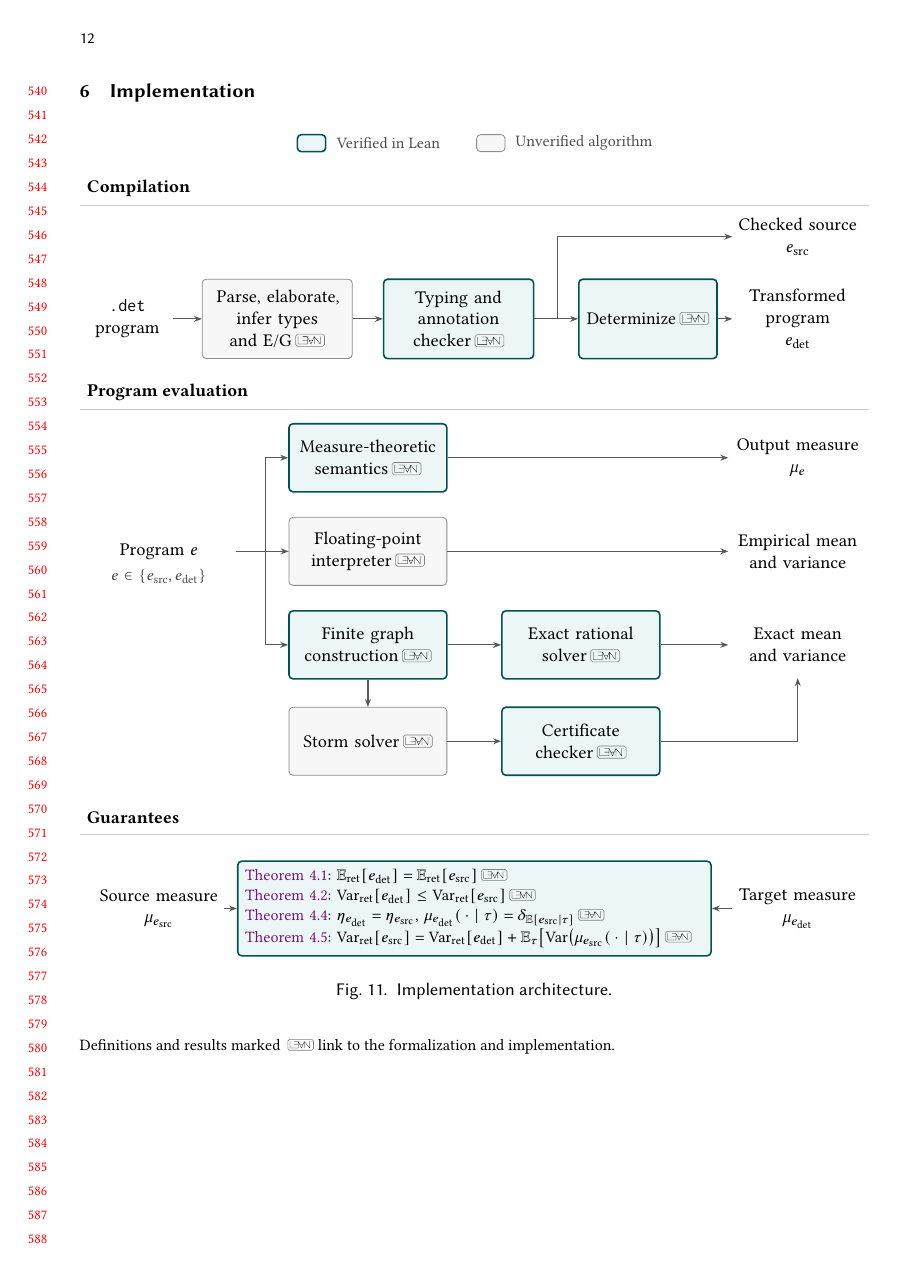
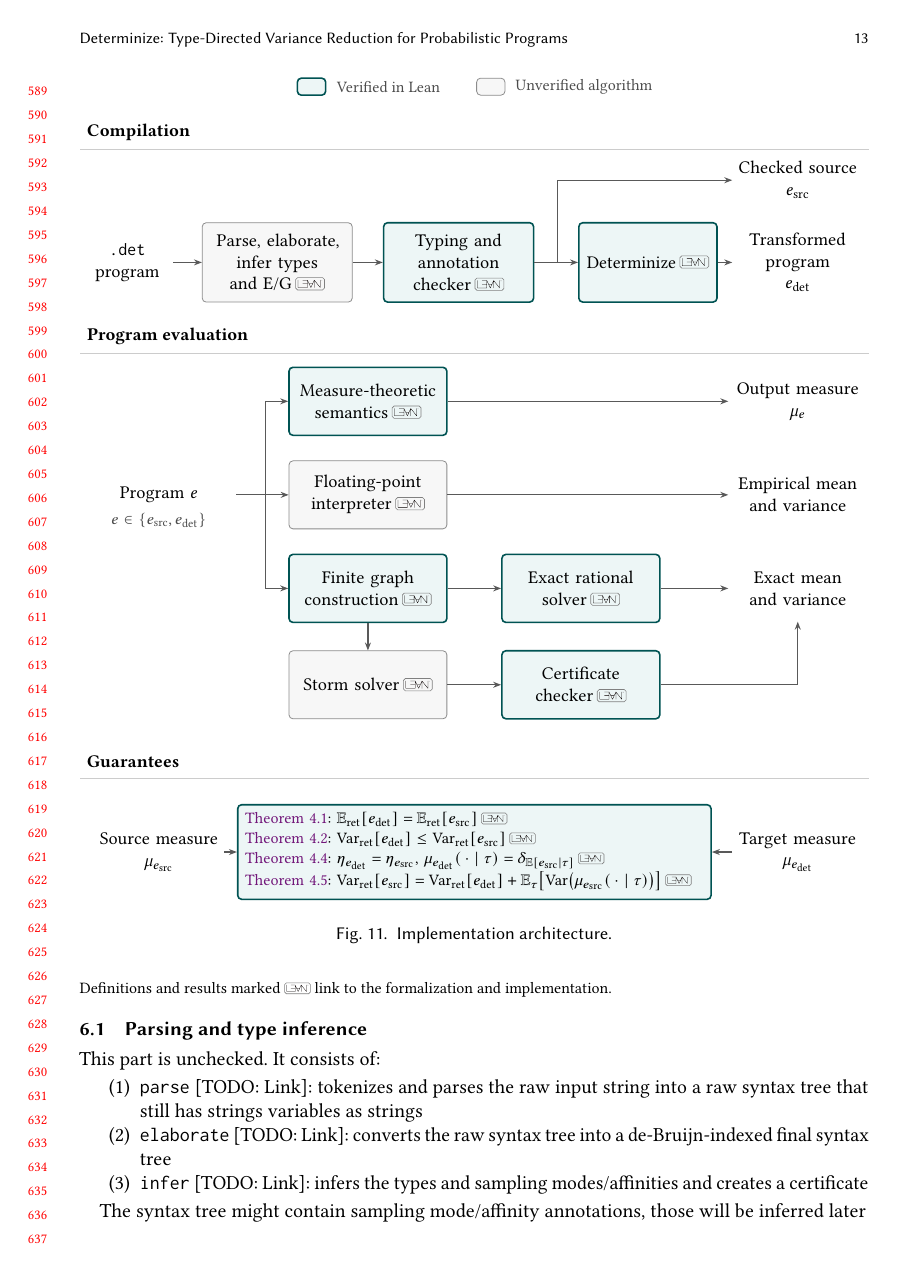
Before and after one commit to julesjacobs/determinize, a LaTeX paper (tex/main.tex, which reads tex/sections/6_implementation.tex): page 12 of 18 before the commit and page 13 of 19 after it. Compiled offline with pdfLaTeX.

Commit message:
Add some text

```diff
--- a/tex/sections/6_implementation.tex
+++ b/tex/sections/6_implementation.tex
@@ -6,5 +17,20 @@
 \input{figures/architecture}
 \ifleanlinks
-\noindent{\footnotesize Definitions and results marked \leanmark{} link to the formalization and implementation.}\par
+\noindent{\footnotesize Definitions and results marked \leanmark* link to the formalization and implementation.}\par
 \fi
-\clearpage
+
+\subsection{Parsing and type inference}
+
+This part is unchecked. It consists of:
+
+\begin{enumerate}
+\item \verb+parse+ [TODO: Link]: tokenizes and parses the raw input string into a raw syntax tree that still has strings variables as strings
+\item \verb+elaborate+ [TODO: Link]: converts the raw syntax tree into a de-Bruijn-indexed final syntax tree
+\item \verb+infer+ [TODO: Link]: infers the types and sampling modes/affinities and creates a certificate
+\end{enumerate}
+
+The syntax tree might contain sampling mode/affinity annotations, those will be inferred later
+
+The above steps are unverified, but produce a certificate that will be evaluated in the next step.
+
+\subsection{Type Certification}
```
Also changed, not shown: tex/sections/1_introduction.tex (+1 -1 lines), tex/sections/6_implementation.tex (27 more changed lines).
